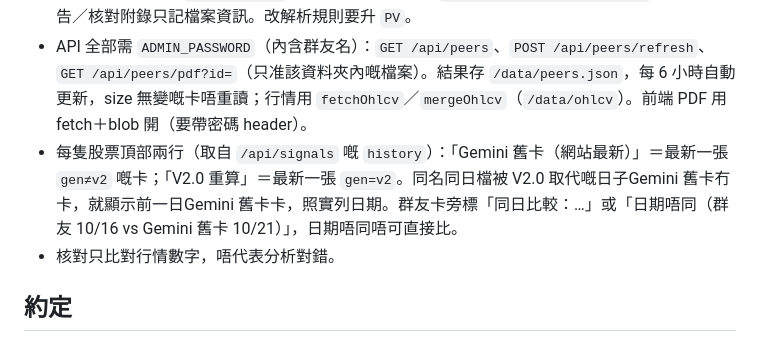
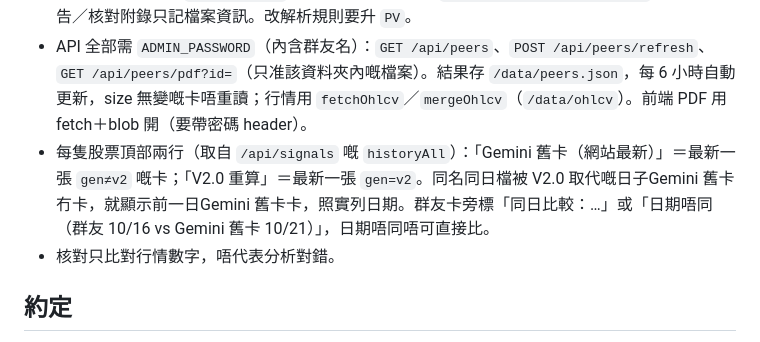
Before and after one commit to mhcha20/Jlaw-report, a Markdown page: CLAUDE.md, the part around the change. Rendered like a GitHub page.

Commit message:
CLAUDE.md: 群友對照用 historyAll

```diff
--- a/CLAUDE.md
+++ b/CLAUDE.md
@@ -28,7 +28,7 @@
 - 資料來源：私人 Drive 資料夾「群友報告」`1jAs8B7c3nbQlUbbBisnzZw_X4aHm8lGO`（子資料夾 行動卡_群友／個股研究報告_群友／核實報告_群友），用用戶 Google OAuth token（`userToken()`）讀；簽到表（分頁「個股 research list」欄 C 代號、欄 E 負責人）決定負責人。**簽到只代表認領者，未必係實際製作者**；未簽到歸「未簽到」；全數字代號按數值正規化（66＝00066）。
 - `peers.js`：寬鬆解析行動卡文字（代號、日期、評等、分數＋制式、收市價、成交量、SMA、今日動作摘要）＋`verifyCard()` 對行情核對（容差同 `tools/stockreport/peers.py`）。本體報告／核對附錄只記檔案資訊。改解析規則要升 `PV`。
 - API 全部需 `ADMIN_PASSWORD`（內含群友名）：`GET /api/peers`、`POST /api/peers/refresh`、`GET /api/peers/pdf?id=`（只准該資料夾內嘅檔案）。結果存 `/data/peers.json`，每 6 小時自動更新，size 無變嘅卡唔重讀；行情用 `fetchOhlcv`／`mergeOhlcv`（`/data/ohlcv`）。前端 PDF 用 fetch＋blob 開（要帶密碼 header）。
-- 每隻股票頂部兩行（取自 `/api/signals` 嘅 `history`）：「Gemini 舊卡（網站最新）」＝最新一張 `gen≠v2` 嘅卡；「V2.0 重算」＝最新一張 `gen=v2`。同名同日檔被 V2.0 取代嘅日子Gemini 舊卡冇卡，就顯示前一日Gemini 舊卡卡，照實列日期。群友卡旁標「同日比較：…」或「日期唔同（群友 10/16 vs Gemini 舊卡 10/21）」，日期唔同唔可直接比。
+- 每隻股票頂部兩行（取自 `/api/signals` 嘅 `historyAll`）：「Gemini 舊卡（網站最新）」＝最新一張 `gen≠v2` 嘅卡；「V2.0 重算」＝最新一張 `gen=v2`。同名同日檔被 V2.0 取代嘅日子Gemini 舊卡冇卡，就顯示前一日Gemini 舊卡卡，照實列日期。群友卡旁標「同日比較：…」或「日期唔同（群友 10/16 vs Gemini 舊卡 10/21）」，日期唔同唔可直接比。
 - 核對只比對行情數字，唔代表分析對錯。
 
 ## 約定
```
